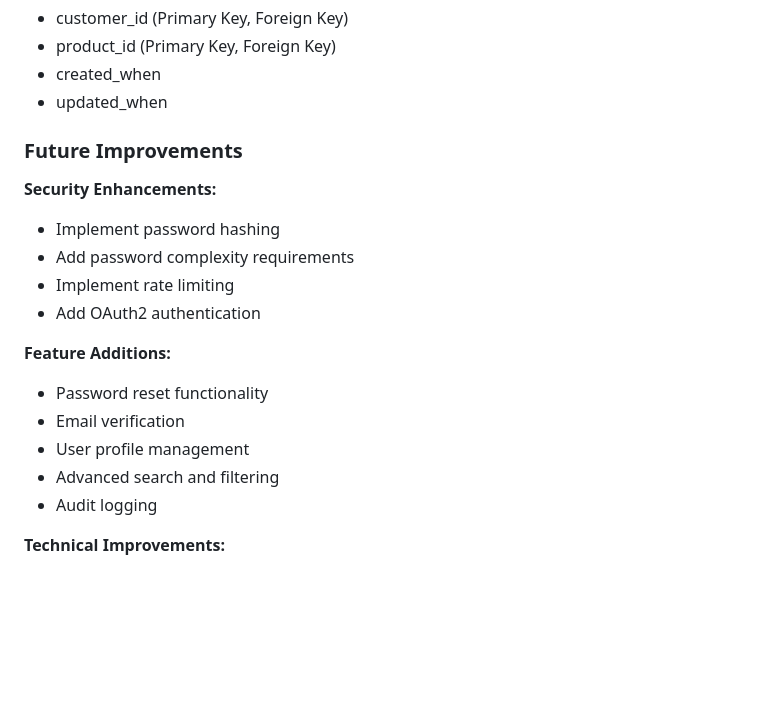
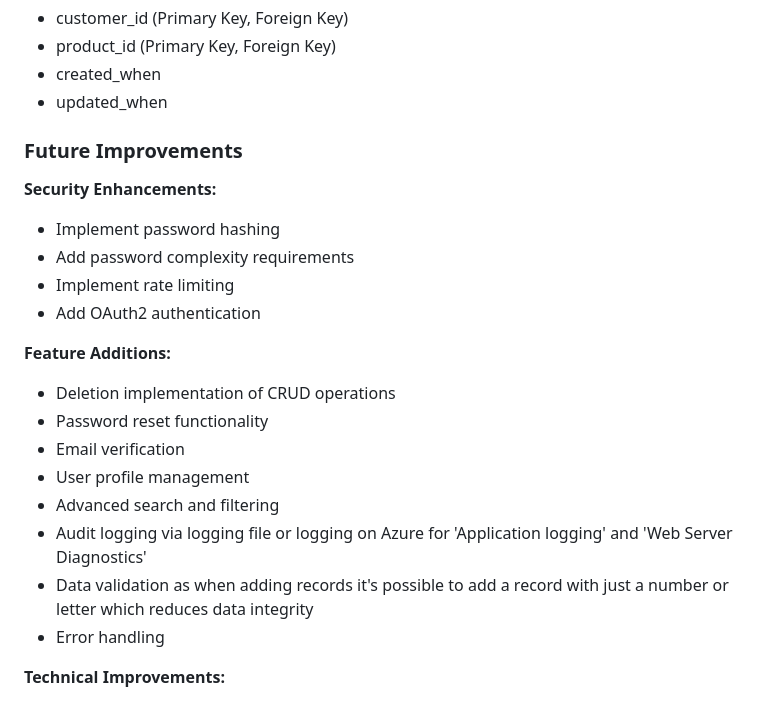
Before and after one commit to E-Stewart97/Software-Engineering---Agile---Web-Application, a Markdown page: README.md, the part around the change printed below. GitHub-like rendering; blank space fills up the shorter version.

```diff
--- a/README.md
+++ b/README.md
@@ -122,7 +165,6 @@ Access the application: Open your web browser and go to http://127.0.0.1:5000/.
 * created_when
 * updated_when
 
-
 ### Future Improvements
 **Security Enhancements:**
 * Implement password hashing
@@ -131,11 +173,14 @@ Access the application: Open your web browser and go to http://127.0.0.1:5000/.
 * Add OAuth2 authentication
 
 **Feature Additions:**
+* Deletion implementation of CRUD operations
 * Password reset functionality
 * Email verification
 * User profile management
 * Advanced search and filtering
-* Audit logging
+* Audit logging via logging file or logging on Azure  for 'Application logging' and 'Web Server Diagnostics'
+* Data validation as when adding records it's possible to add a record with just a number or letter which reduces data integrity
+* Error handling
 
 **Technical Improvements:**
 * Add tests
```
Also changed, not shown: other parts of README.md (+44 -1 lines).
